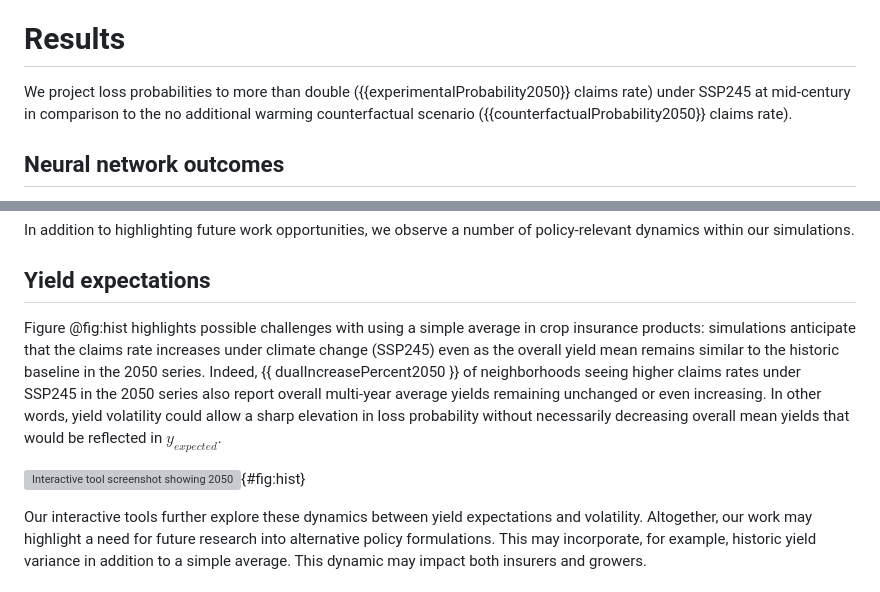
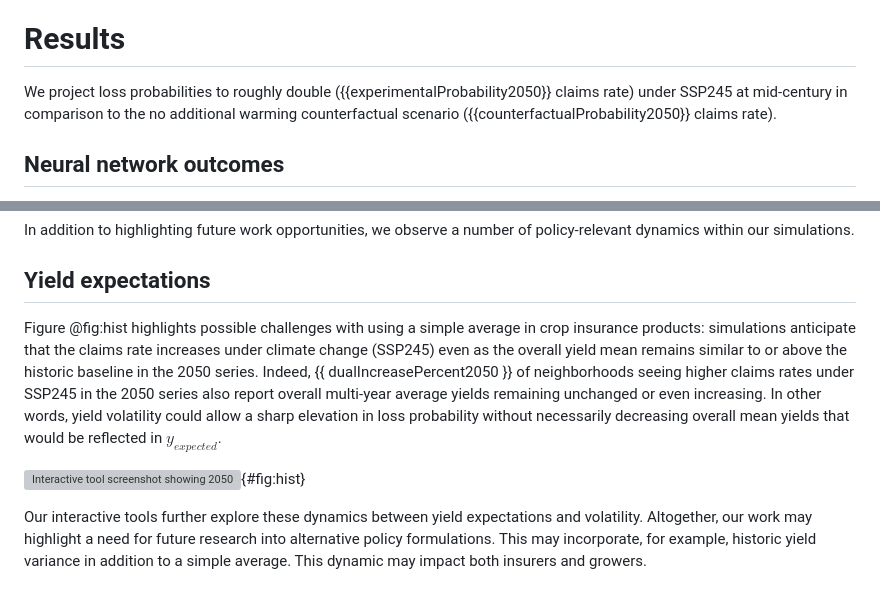
Before and after one commit to SchmidtDSE/maize-loss-climate-experiment, a Markdown page: paper/paper.md, 2 parts joined by grey strips. Drawn GitHub-style; grey boxes are pictures that could not be loaded.

Commit message:
Update yield expectations section.

```diff
--- a/paper/paper.md
+++ b/paper/paper.md
@@ -143,7 +143,7 @@ Each Monte Carlo trial involves multiple sampling operations. First, we sample c
 Altogether, this approach simulates insured units individually per year. Having found these outcomes as a distribution per neighborhood, we can then evaluate these results probabilistically. As further described in supplemental, we determine significance both in this paper and our interactive tools via Bonferroni-corrected [@bonferroni_il_1935] Mann Whitney U [@mann_test_1947] per neighborhood.
 
 # Results
-We project loss probabilities to more than double ({{experimentalProbability2050}} claims rate) under SSP245 at mid-century in comparison to the no additional warming counterfactual scenario ({{counterfactualProbability2050}} claims rate).
+We project loss probabilities to roughly double ({{experimentalProbability2050}} claims rate) under SSP245 at mid-century in comparison to the no additional warming counterfactual scenario ({{counterfactualProbability2050}} claims rate).
 
 ## Neural network outcomes
 With bias towards performance in mean prediction, we select {{numLayers}} hidden layers ({{layersDescription}}) using {{dropout}} dropout and {{l2}} L2 from our sweep with all data attributes included. Table @tbl:sweep describes performance for the chosen configuration.
@@ -189,9 +189,9 @@ As described in Table @tbl:simresults, the loss probability increases in both th
 In addition to highlighting future work opportunities, we observe a number of policy-relevant dynamics within our simulations.
 
 ## Yield expectations
-Figure @fig:hist highlights possible challenges with using a simple average in crop insurance products: simulations anticipate that the claims rate increases under climate change (SSP245) even as the overall yield mean remains similar to the historic baseline in the 2050 series. Indeed, {{ dualIncreasePercent2050 }} of neighborhoods seeing higher claims rates under SSP245 in the 2050 series also report overall multi-year average yields remaining unchanged or even increasing. In other words, yield volatility could allow a sharp elevation in loss probability without necessarily decreasing overall mean yields that would be reflected in $y_{expected}$.
+Figure @fig:hist highlights possible challenges with using a simple average in crop insurance products: simulations anticipate that the claims rate increases under climate change (SSP245) even as the overall yield mean remains similar to or above the historic baseline in the 2050 series. Indeed, {{ dualIncreasePercent2050 }} of neighborhoods seeing higher claims rates under SSP245 in the 2050 series also report overall multi-year average yields remaining unchanged or even increasing. In other words, yield volatility could allow a sharp elevation in loss probability without necessarily decreasing overall mean yields that would be reflected in $y_{expected}$.
 
-![Interactive tool screenshot showing 2050 outcomes distribution. This graphic depicts changes from $y_{expected}$, showing deltas and claims rates with climate change on the top and without climate change on the bottom. In addition to showing increased claims rate, the circles along the horizontal axis also depict climate change reducing the expected increase in yields that would otherwise follow historic trends, effectively maintaining similar average yields as volatility increases.](./img/hist.png "Interactive tool screenshot showing 2050 outcomes distribution. This graphic depicts changes from $y_{expected}$, showing deltas and claims rates with climate change on the top and without climate change on the bottom. In addition to showing increased claims rate, the circles along the horizontal axis also depict climate change reducing the expected increase in yields that would otherwise follow historic trends, effectively maintaining similar average yields as volatility increases."){#fig:hist}
+![Interactive tool screenshot showing 2050 outcomes distribution. This graphic depicts changes from $y_{expected}$, showing deltas and claims rates with climate change on the top and without climate change on the bottom. In addition to showing increased claims rate, the circles along the horizontal axis also depict climate change reducing the expected increase in yields that would otherwise follow historic trends.](./img/hist.png "Interactive tool screenshot showing 2050 outcomes distribution. This graphic depicts changes from $y_{expected}$, showing deltas and claims rates with climate change on the top and without climate change on the bottom. In addition to showing increased claims rate, the circles along the horizontal axis also depict climate change reducing the expected increase in yields that would otherwise follow historic trends."){#fig:hist}
 
 Our interactive tools further explore these dynamics between yield expectations and volatility. Altogether, our work may highlight a need for future research into alternative policy formulations. This may incorporate, for example, historic yield variance in addition to a simple average. This dynamic may impact both insurers and growers.
 
```
